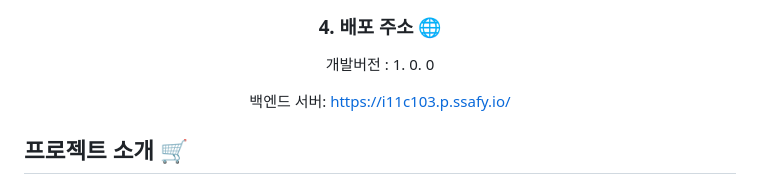
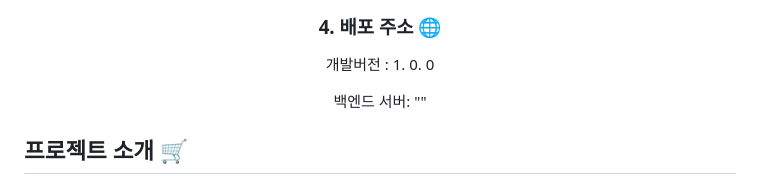
Before and after one commit to zxxv1245/DAMDA, a Markdown page: README.md, the part around the change. GitHub-like rendering.

```diff
--- a/README.md
+++ b/README.md
@@ -28,7 +28,7 @@
 
   개발버전 : 1. 0. 0
 
-  백엔드 서버: https://i11c103.p.ssafy.io/
+  백엔드 서버: ""
 
 </div>
 <div>
```
